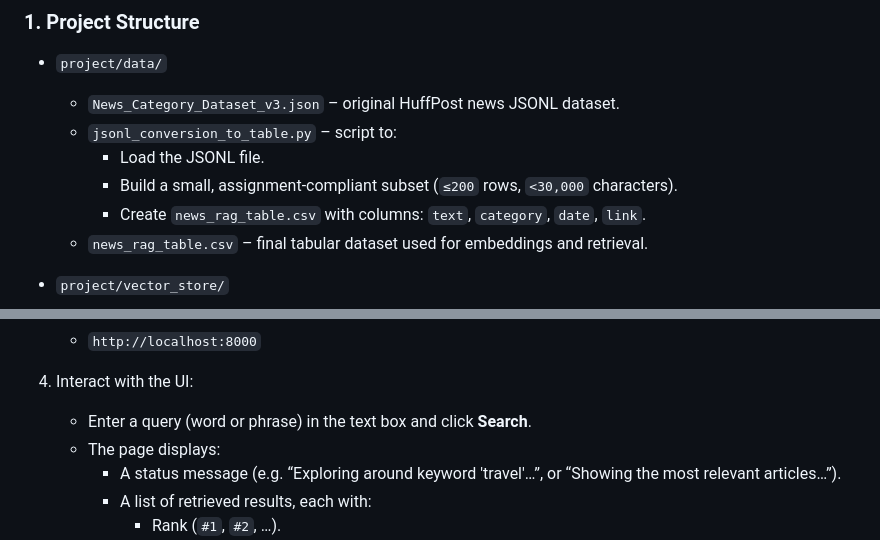
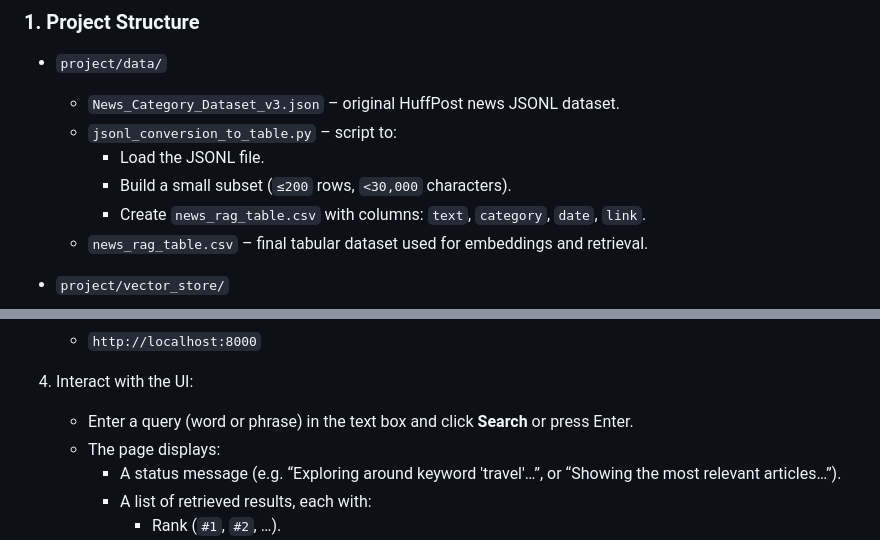
Before and after one commit to natanel567/News-RAG-Retriever, a Markdown page: README.md, 2 parts joined by grey strips. Rendered like a GitHub page.

```diff
--- a/README.md
+++ b/README.md
@@ -18,7 +21,7 @@ The system:
   - `News_Category_Dataset_v3.json` – original HuffPost news JSONL dataset.
   - `jsonl_conversion_to_table.py` – script to:
     - Load the JSONL file.
-    - Build a small, assignment-compliant subset (`≤200` rows, `<30,000` characters).
+    - Build a small  subset (`≤200` rows, `<30,000` characters).
     - Create `news_rag_table.csv` with columns: `text`, `category`, `date`, `link`.
   - `news_rag_table.csv` – final tabular dataset used for embeddings and retrieval.
 
@@ -127,7 +120,7 @@ echo $OPENAI_API_KEY
 
 4. Interact with the UI:
 
-   - Enter a query (word or phrase) in the text box and click **Search**.
+   - Enter a query (word or phrase) in the text box and click **Search** or press Enter.
    - The page displays:
      - A status message (e.g. “Exploring around keyword 'travel'…”, or “Showing the most relevant articles…”).
      - A list of retrieved results, each with:
```
Also changed, not shown: other parts of README.md (+12 -19 lines).
